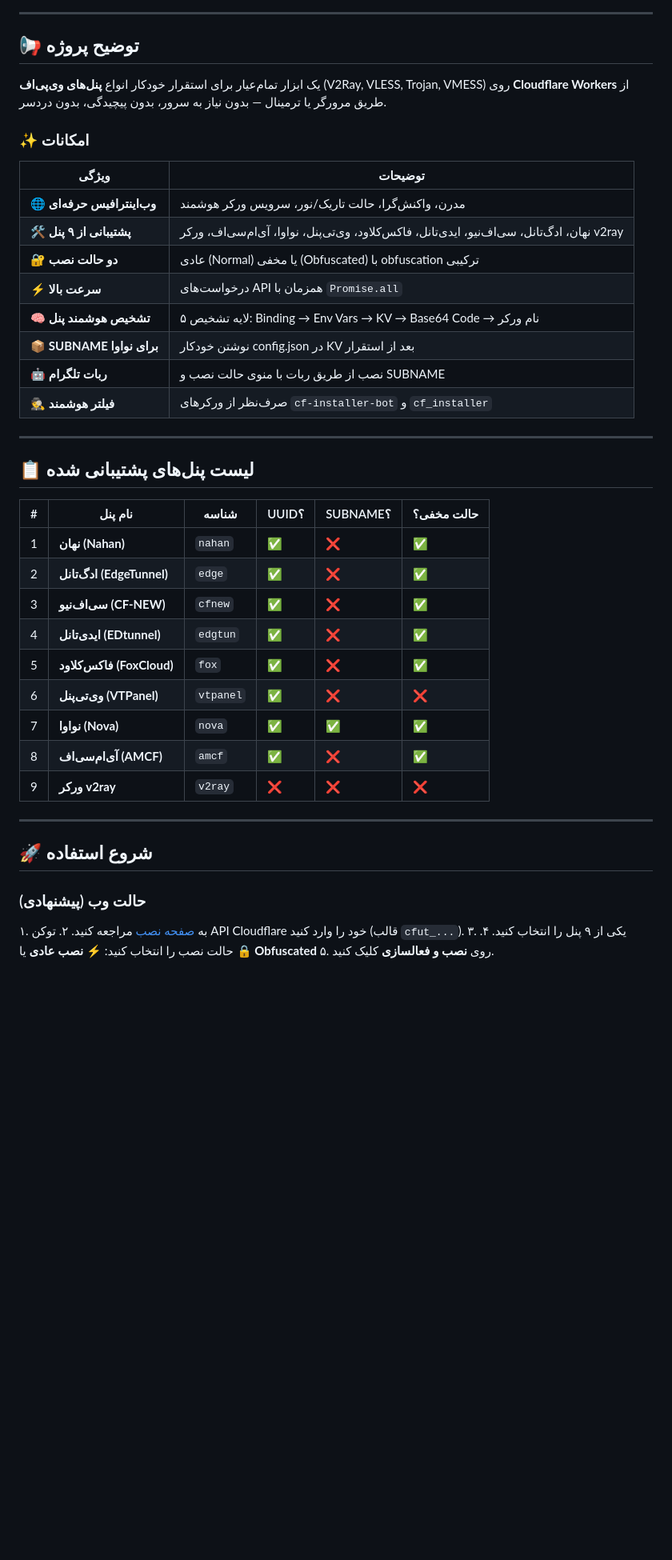
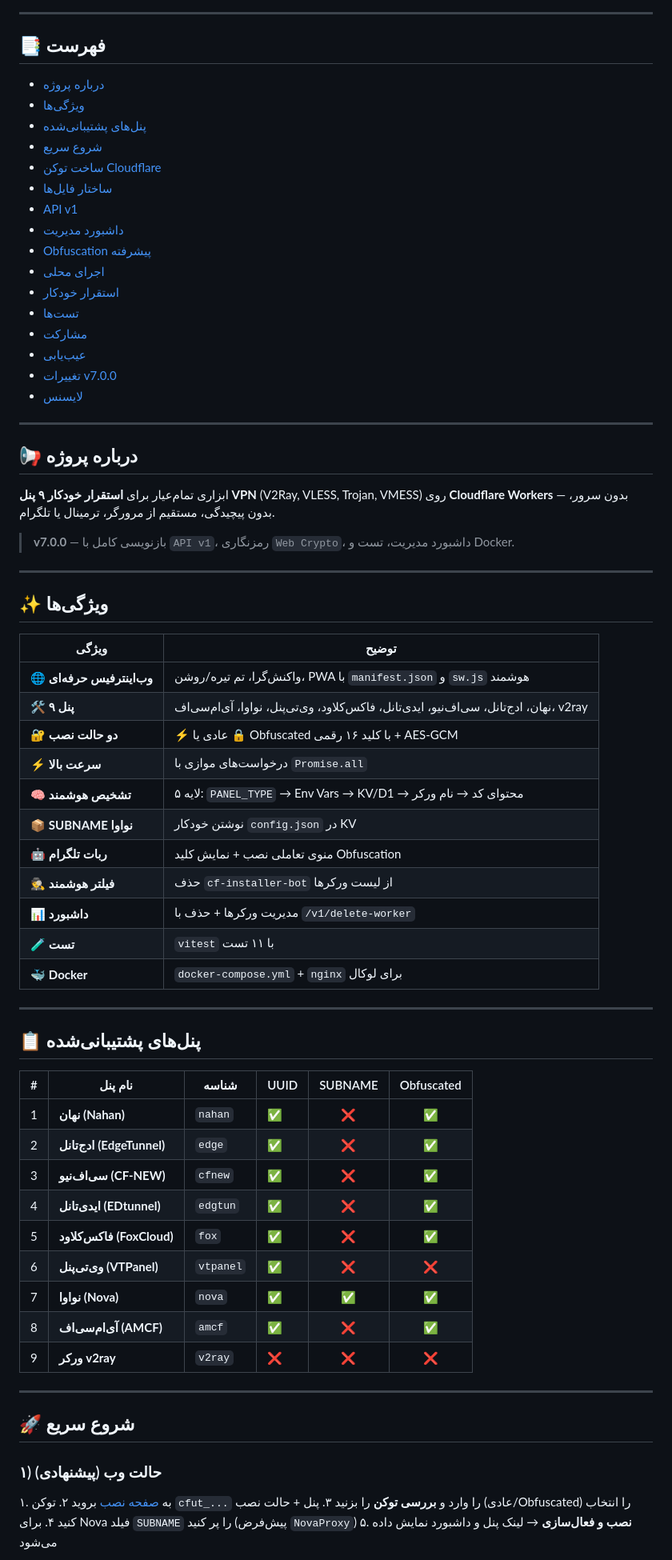
Before and after one commit to idvdjd8388/cf-installer, a Markdown page: README.md, the part around one of its changes. Shown at 80% size. Drawn GitHub-style; blank space fills up the shorter version.

```diff
--- a/README.md
+++ b/README.md
@@ -9,31 +18,59 @@
 
 ---
 
-## 📢 توضیح پروژه
+## 📑 فهرست
 
-یک ابزار تمام‌عیار برای استقرار خودکار انواع **پنل‌های وی‌پی‌اف** (V2Ray, VLESS, Trojan, VMESS) روی **Cloudflare Workers** از طریق مرورگر یا ترمینال — بدون نیاز به سرور، بدون پیچیدگی، بدون دردسر.
-
-### ✨ امکانات
-
-| ویژگی | توضیحات |
-|-------|---------|
-| 🌐 **وب‌اینترافیس حرفه‌ای** | مدرن، واکنش‌گرا، حالت تاریک/نور، سرویس ورکر هوشمند |
-| 🛠️ **پشتیبانی از ۹ پنل** | نهان، ادگ‌تانل، سی‌اف‌نیو، ایدی‌تانل، فاکس‌کلاود، وی‌تی‌پنل، نواوا، آی‌ام‌سی‌اف، ورکر v2ray |
-| 🔐 **دو حالت نصب** | عادی (Normal) یا مخفی (Obfuscated) با obfuscation ترکیبی |
-| ⚡ **سرعت بالا** | درخواست‌های API همزمان با `Promise.all` |
-| 🧠 **تشخیص هوشمند پنل** | ۵ لایه تشخیص: Binding → Env Vars → KV → Base64 Code → نام ورکر |
-| 📦 **SUBNAME برای نواوا** | نوشتن خودکار config.json در KV بعد از استقرار |
-| 🤖 **ربات تلگرام** | نصب از طریق ربات با منوی حالت نصب و SUBNAME |
-| 🕵️ **فیلتر هوشمند** | صرف‌نظر از ورکرهای `cf-installer-bot` و `cf_installer` |
+- [درباره پروژه](#-درباره-پروژه)
+- [ویژگی‌ها](#-ویژگیها)
+- [پنل‌های پشتیبانی‌شده](#-پنلهای-پشتیبانیشده)
+- [شروع سریع](#-شروع-سریع)
+- [ساخت توکن Cloudflare](#-ساخت-توکن-cloudflare)
+- [ساختار فایل‌ها](#-ساختار-فایلها)
+- [API v1](#-api-v1)
+- [داشبورد مدیریت](#-داشبورد-مدیریت)
+- [Obfuscation پیشرفته](#-obfuscation-پیشرفته)
+- [اجرای محلی](#-اجرای-محلی)
+- [استقرار خودکار](#-استقرار-خودکار)
+- [تست‌ها](#-تستها)
+- [مشارکت](#-مشارکت)
+- [عیب‌یابی](#-عیب-یابی)
+- [تغییرات v7.0.0](#-تغییرات-v700)
+- [لایسنس](#-لایسنس)
 
 ---
 
-## 📋 لیست پنل‌های پشتیبانی شده
+## 📢 درباره پروژه
 
-| # | نام پنل | شناسه | UUID؟ | SUBNAME؟ | حالت مخفی؟ |
-|---:|---------|------|-------|----------|------------|
+ابزاری تمام‌عیار برای **استقرار خودکار ۹ پنل VPN** (V2Ray, VLESS, Trojan, VMESS) روی **Cloudflare Workers** — بدون سرور، بدون پیچیدگی، مستقیم از مرورگر، ترمینال یا تلگرام.
+
+> **v7.0.0** — بازنویسی کامل با `API v1`، رمزنگاری `Web Crypto`، داشبورد مدیریت، تست و Docker.
+
+---
+
+## ✨ ویژگی‌ها
+
+| ویژگی | توضیح |
+|-------|-------|
+| 🌐 **وب‌اینترفیس حرفه‌ای** | واکنش‌گرا، تم تیره/روشن، PWA با `manifest.json` و `sw.js` هوشمند |
+| 🛠️ **۹ پنل** | نهان، ادج‌تانل، سی‌اف‌نیو، ایدی‌تانل، فاکس‌کلاود، وی‌تی‌پنل، نواوا، آی‌ام‌سی‌اف، v2ray |
+| 🔐 **دو حالت نصب** | ⚡ عادی یا 🔒 Obfuscated با کلید ۱۶ رقمی + AES-GCM |
+| ⚡ **سرعت بالا** | درخواست‌های موازی با `Promise.all` |
+| 🧠 **تشخیص هوشمند** | ۵ لایه: `PANEL_TYPE` → Env Vars → KV/D1 → محتوای کد → نام ورکر |
+| 📦 **SUBNAME نواوا** | نوشتن خودکار `config.json` در KV |
+| 🤖 **ربات تلگرام** | منوی تعاملی نصب + نمایش کلید Obfuscation |
+| 🕵️ **فیلتر هوشمند** | حذف `cf-installer-bot` از لیست ورکرها |
+| 📊 **داشبورد** | مدیریت ورکرها + حذف با `/v1/delete-worker` |
+| 🧪 **تست** | `vitest` با ۱۱ تست |
+| 🐳 **Docker** | `docker-compose.yml` + `nginx` برای لوکال |
+
+---
+
+## 📋 پنل‌های پشتیبانی‌شده
+
+| # | نام پنل | شناسه | UUID | SUBNAME | Obfuscated |
+|---:|---------|-------|------|:-------:|:----------:|
 | 1 | **نهان (Nahan)** | `nahan` | ✅ | ❌ | ✅ |
-| 2 | **ادگ‌تانل (EdgeTunnel)** | `edge` | ✅ | ❌ | ✅ |
+| 2 | **ادج‌تانل (EdgeTunnel)** | `edge` | ✅ | ❌ | ✅ |
 | 3 | **سی‌اف‌نیو (CF-NEW)** | `cfnew` | ✅ | ❌ | ✅ |
 | 4 | **ایدی‌تانل (EDtunnel)** | `edgtun` | ✅ | ❌ | ✅ |
 | 5 | **فاکس‌کلاود (FoxCloud)** | `fox` | ✅ | ❌ | ✅ |
@@ -44,13 +81,13 @@
 
 ---
 
-## 🚀 شروع استفاده
+## 🚀 شروع سریع
 
-### حالت وب (پیشنهادی)
+### ۱) حالت وب (پیشنهادی)
 
-۱. به [صفحه نصب](https://idvdjd8388.github.io/cf-installer/) مراجعه کنید.
-۲. توکن API Cloudflare خود را وارد کنید (قالب `cfut_...`).
-۳. یکی از ۹ پنل را انتخاب کنید.
-۴. حالت نصب را انتخاب کنید: ⚡ **نصب عادی** یا 🔒 **Obfuscated**
-۵. روی **نصب و فعالسازی** کلیک کنید.
+۱. به [صفحه نصب](https://idvdjd8388.github.io/cf-installer/) بروید
+۲. توکن `cfut_...` را وارد و **بررسی توکن** را بزنید
+۳. پنل + حالت نصب (عادی/Obfuscated) را انتخاب کنید
+۴. برای Nova فیلد `SUBNAME` را پر کنید (پیش‌فرض `NovaProxy`)
+۵. **نصب و فعال‌سازی** → لینک پنل و داشبورد نمایش داده می‌شود
 
```
Also changed, not shown: other parts of README.md (+210 -187 lines).
